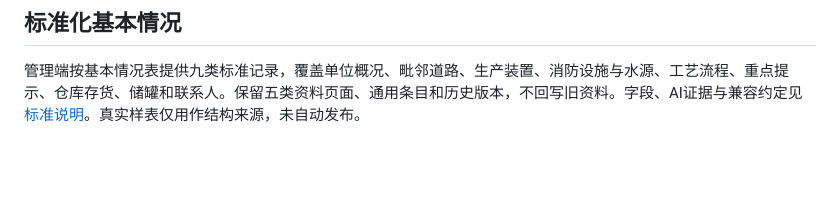
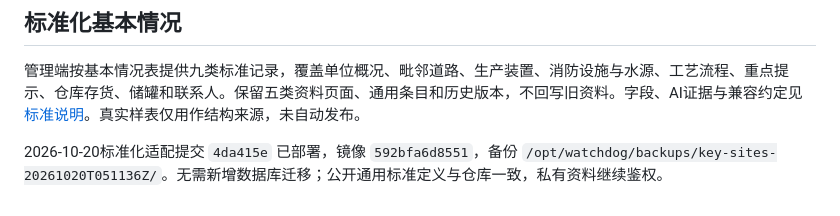
Before and after one commit to shooter119/WatchDog, a Markdown page: deploy/vps/ADMIN.md, the part around the change. Drawn GitHub-style; blank space fills up the shorter version.

```diff
--- a/deploy/vps/ADMIN.md
+++ b/deploy/vps/ADMIN.md
@@ -91,3 +91,5 @@ App 资料库新增名称/简称/地址检索、辖区/类型筛选、分页、
 ## 标准化基本情况
 
 管理端按基本情况表提供九类标准记录，覆盖单位概况、毗邻道路、生产装置、消防设施与水源、工艺流程、重点提示、仓库存货、储罐和联系人。保留五类资料页面、通用条目和历史版本，不回写旧资料。字段、AI证据与兼容约定见 [标准说明](KEY-SITE-STANDARD.md)。真实样表仅用作结构来源，未自动发布。
+
+2026-10-20标准化适配提交 `4da415e` 已部署，镜像 `592bfa6d8551`，备份 `/opt/watchdog/backups/key-sites-20261020T051136Z/`。无需新增数据库迁移；公开通用标准定义与仓库一致，私有资料继续鉴权。
```
Also changed, not shown: deploy/vps/ADMIN-ACCEPTANCE.md (+6 -2 lines).
